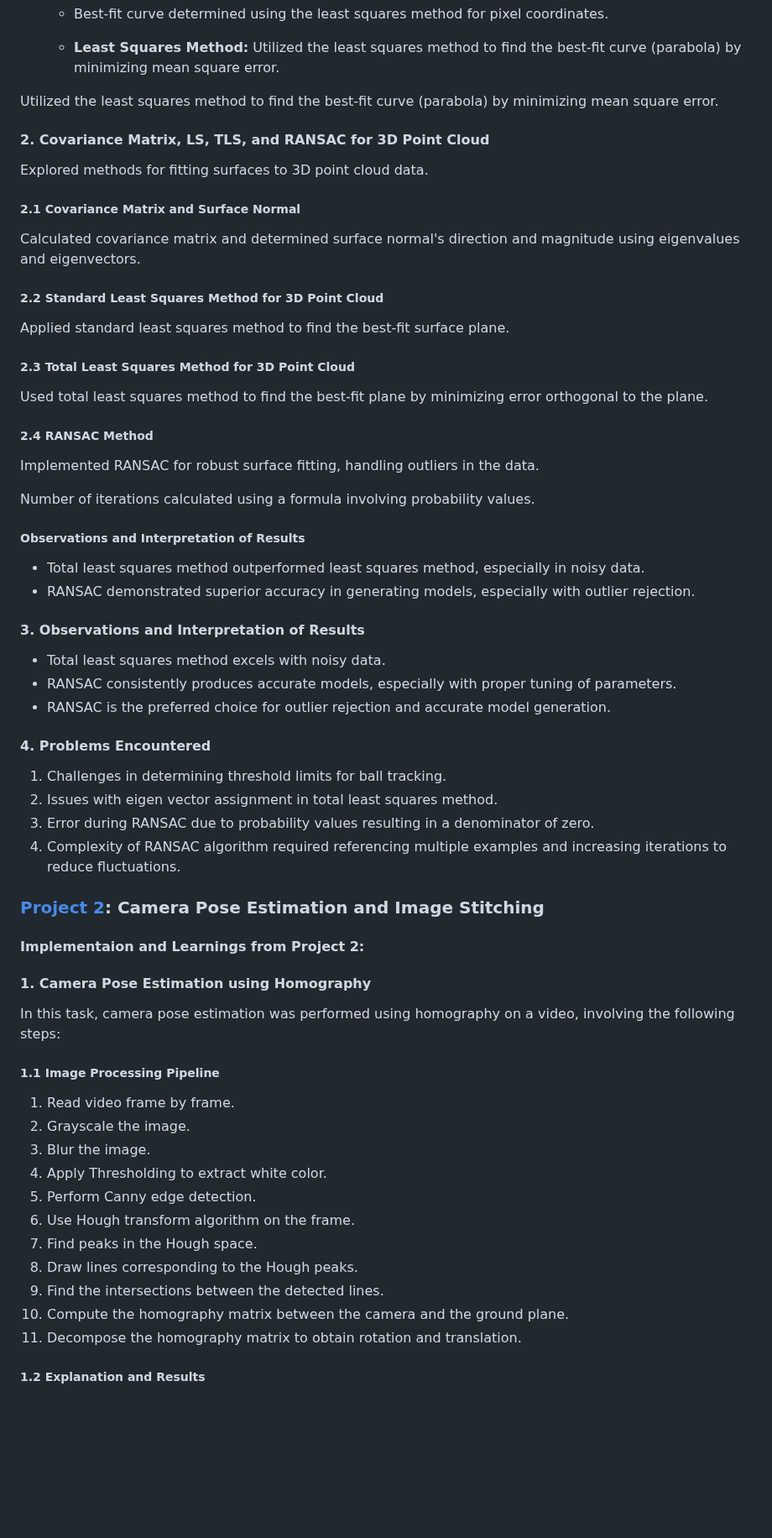
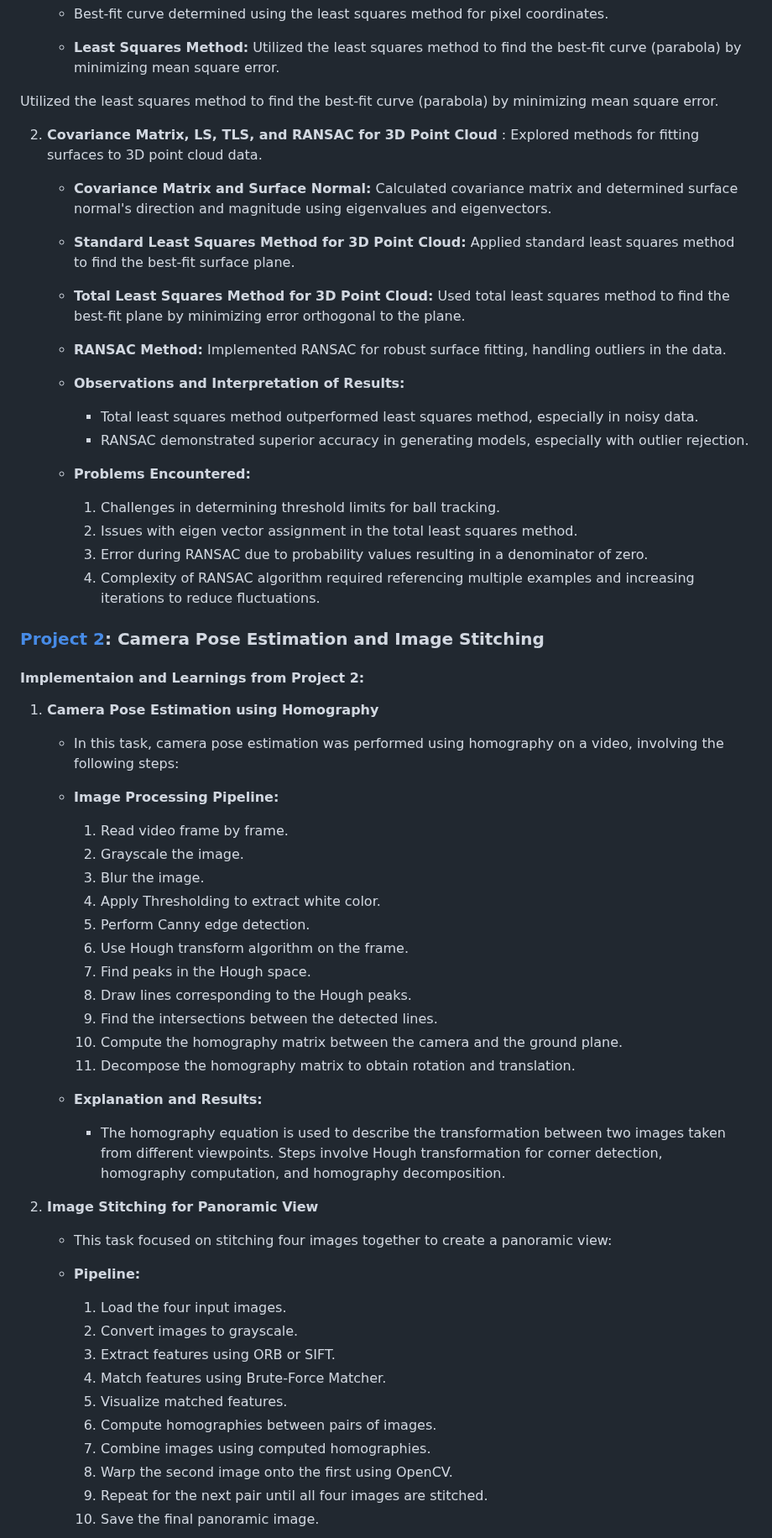
Before and after one commit to Rishikesh-Jadhav/ENPM673-Perception-for-Autonomous-Robots, a Markdown page: README.md, the part around one of its changes. Shown at 84% size. GitHub-like rendering; blank space fills up the shorter version.

```diff
--- a/README.md
+++ b/README.md
@@ -42,68 +42,59 @@ The course structure includes four distinct projects, each outlined below.
 
 Utilized the least squares method to find the best-fit curve (parabola) by minimizing mean square error.
 
-#### 2. Covariance Matrix, LS, TLS, and RANSAC for 3D Point Cloud
+2. **Covariance Matrix, LS, TLS, and RANSAC for 3D Point Cloud** : Explored methods for fitting surfaces to 3D point cloud data.
 
-Explored methods for fitting surfaces to 3D point cloud data.
+   - **Covariance Matrix and Surface Normal:** Calculated covariance matrix and determined surface normal's direction and magnitude using eigenvalues and eigenvectors.
+   - **Standard Least Squares Method for 3D Point Cloud:** Applied standard least squares method to find the best-fit surface plane.
+   - **Total Least Squares Method for 3D Point Cloud:** Used total least squares method to find the best-fit plane by minimizing error orthogonal to the plane.
+   - **RANSAC Method:** Implemented RANSAC for robust surface fitting, handling outliers in the data.
 
-##### 2.1 Covariance Matrix and Surface Normal
+   - **Observations and Interpretation of Results:**
+     - Total least squares method outperformed least squares method, especially in noisy data.
+     - RANSAC demonstrated superior accuracy in generating models, especially with outlier rejection.
 
-Calculated covariance matrix and determined surface normal's direction and magnitude using eigenvalues and eigenvectors.
-
-##### 2.2 Standard Least Squares Method for 3D Point Cloud
-
-Applied standard least squares method to find the best-fit surface plane.
-
-##### 2.3 Total Least Squares Method for 3D Point Cloud
-
-Used total least squares method to find the best-fit plane by minimizing error orthogonal to the plane.
-
-##### 2.4 RANSAC Method
-
-Implemented RANSAC for robust surface fitting, handling outliers in the data.
-
-Number of iterations calculated using a formula involving probability values.
-
-##### Observations and Interpretation of Results
-
-- Total least squares method outperformed least squares method, especially in noisy data.
-- RANSAC demonstrated superior accuracy in generating models, especially with outlier rejection.
-
-#### 3. Observations and Interpretation of Results
-
-- Total least squares method excels with noisy data.
-- RANSAC consistently produces accurate models, especially with proper tuning of parameters.
-- RANSAC is the preferred choice for outlier rejection and accurate model generation.
-
-#### 4. Problems Encountered
-
-1. Challenges in determining threshold limits for ball tracking.
-2. Issues with eigen vector assignment in total least squares method.
-3. Error during RANSAC due to probability values resulting in a denominator of zero.
-4. Complexity of RANSAC algorithm required referencing multiple examples and increasing iterations to reduce fluctuations.
+   - **Problems Encountered:**
+     1. Challenges in determining threshold limits for ball tracking.
+     2. Issues with eigen vector assignment in the total least squares method.
+     3. Error during RANSAC due to probability values resulting in a denominator of zero.
+     4. Complexity of RANSAC algorithm required referencing multiple examples and increasing iterations to reduce fluctuations.
 
 
 ### [Project 2](https://github.com/Rishikesh-Jadhav/ENPM673-Perception-for-Autonomous-Robots/blob/main/project2/rjadhav1_proj2.pdf): Camera Pose Estimation and Image Stitching
 
 #### **Implementaion and Learnings from Project 2**:
 
-#### 1. Camera Pose Estimation using Homography
+1. **Camera Pose Estimation using Homography**
+   - In this task, camera pose estimation was performed using homography on a video, involving the following steps:
 
-In this task, camera pose estimation was performed using homography on a video, involving the following steps:
+   - **Image Processing Pipeline:**
+     1. Read video frame by frame.
+     2. Grayscale the image.
+     3. Blur the image.
+     4. Apply Thresholding to extract white color.
+     5. Perform Canny edge detection.
+     6. Use Hough transform algorithm on the frame.
+     7. Find peaks in the Hough space.
+     8. Draw lines corresponding to the Hough peaks.
+     9. Find the intersections between the detected lines.
+     10. Compute the homography matrix between the camera and the ground plane.
+     11. Decompose the homography matrix to obtain rotation and translation.
 
-##### 1.1 Image Processing Pipeline
+   - **Explanation and Results:**
+     - The homography equation is used to describe the transformation between two images taken from different viewpoints. Steps involve Hough transformation for corner detection, homography computation, and homography decomposition.
 
-1. Read video frame by frame.
-2. Grayscale the image.
-3. Blur the image.
-4. Apply Thresholding to extract white color.
-5. Perform Canny edge detection.
-6. Use Hough transform algorithm on the frame.
-7. Find peaks in the Hough space.
-8. Draw lines corresponding to the Hough peaks.
-9. Find the intersections between the detected lines.
-10. Compute the homography matrix between the camera and the ground plane.
-11. Decompose the homography matrix to obtain rotation and translation.
+2. **Image Stitching for Panoramic View**
+   - This task focused on stitching four images together to create a panoramic view:
 
-##### 1.2 Explanation and Results
+   - **Pipeline:**
+     1. Load the four input images.
+     2. Convert images to grayscale.
+     3. Extract features using ORB or SIFT.
+     4. Match features using Brute-Force Matcher.
+     5. Visualize matched features.
+     6. Compute homographies between pairs of images.
+     7. Combine images using computed homographies.
+     8. Warp the second image onto the first using OpenCV.
+     9. Repeat for the next pair until all four images are stitched.
+     10. Save the final panoramic image.
 
```
Also changed, not shown: other parts of README.md (+8 -29 lines).
